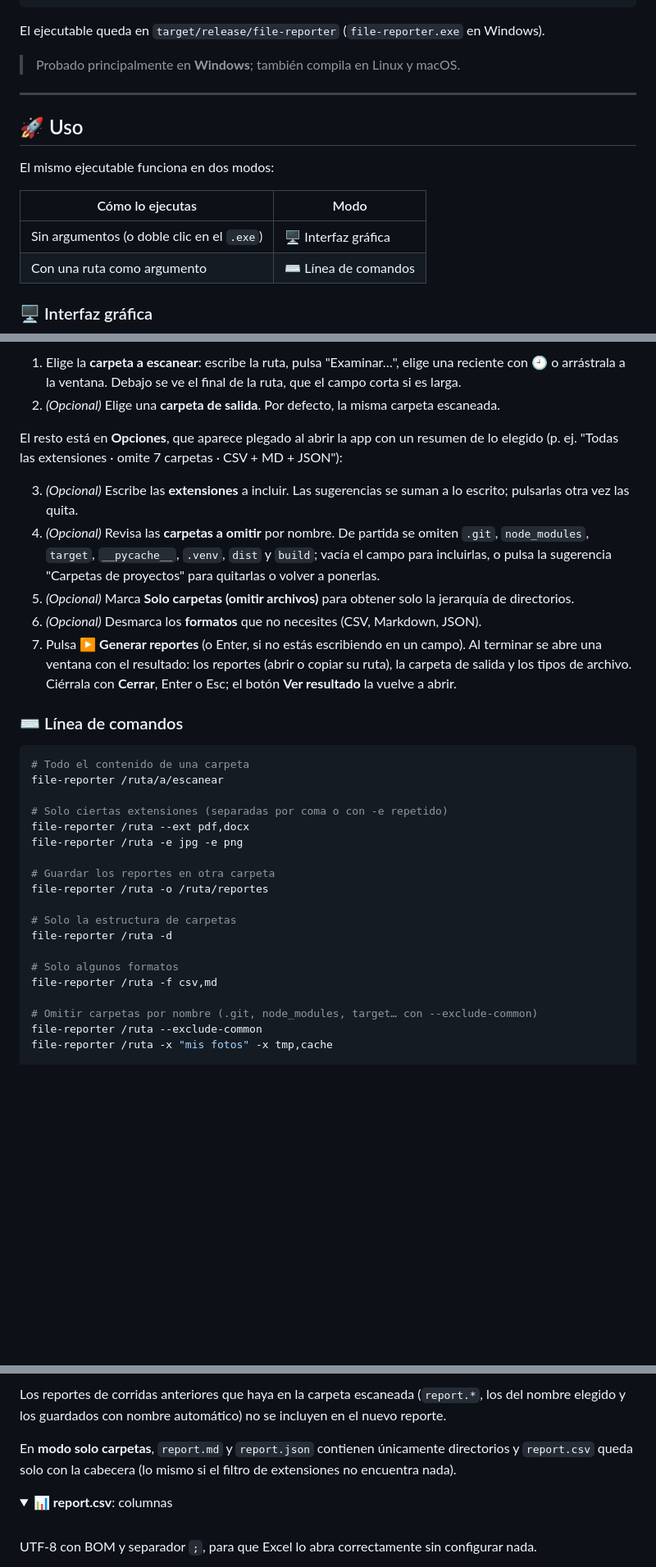
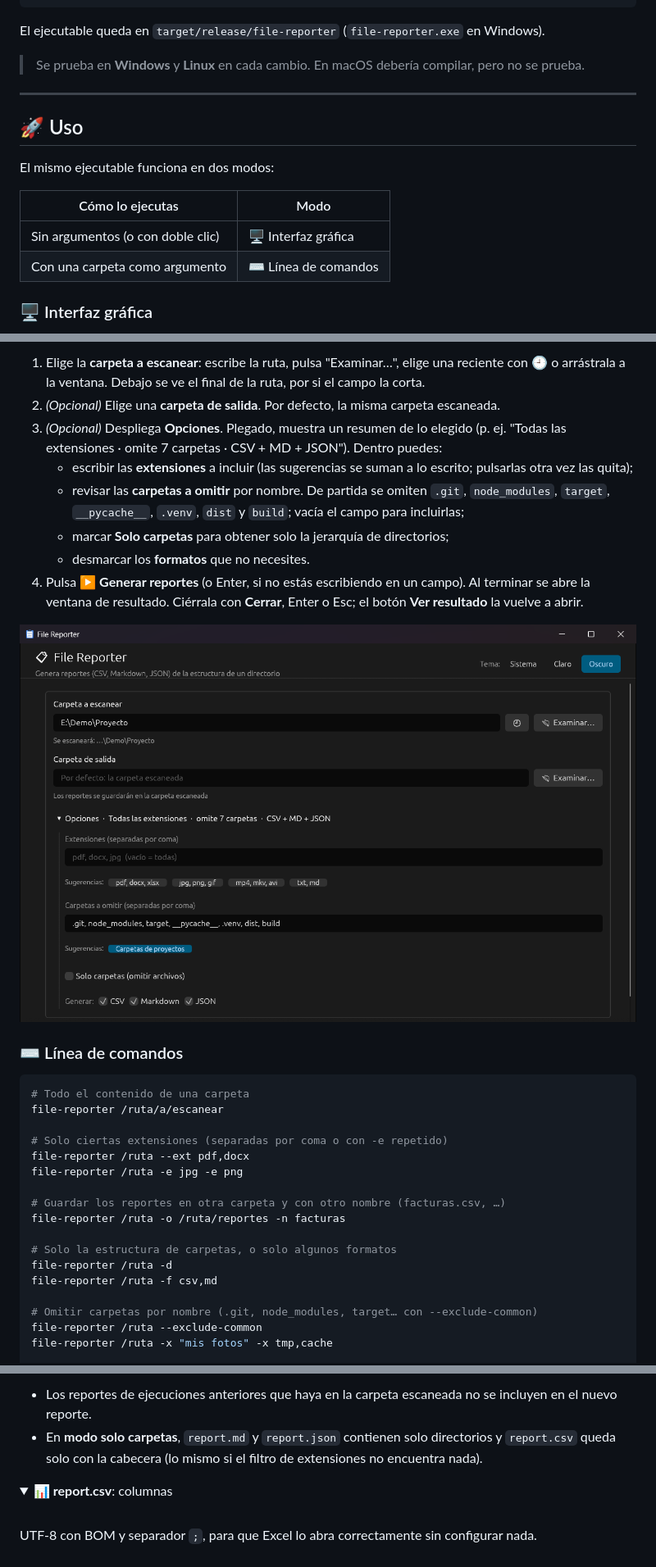
Before and after one commit to dbarretol/file-reporter, a Markdown page: README.md, 3 parts joined by grey strips. Shown at 82% size. Rendered like a GitHub page; pictures changed too: docs/images/gui-opciones.png (added); folded sections open; blank space fills up the shorter version.

````diff
--- a/README.md
+++ b/README.md
@@ -129,7 +117,7 @@ cargo build --release
 
 El ejecutable queda en `target/release/file-reporter` (`file-reporter.exe` en Windows).
 
-> Probado principalmente en **Windows**; también compila en Linux y macOS.
+> Se prueba en **Windows** y **Linux** en cada cambio. En macOS debería compilar, pero no se prueba.
 
 ---
 
@@ -139,8 +127,8 @@ El mismo ejecutable funciona en dos modos:
 
 | Cómo lo ejecutas | Modo |
 |---|---|
-| Sin argumentos (o doble clic en el `.exe`) | 🖥️ Interfaz gráfica |
-| Con una ruta como argumento | ⌨️ Línea de comandos |
+| Sin argumentos (o con doble clic) | 🖥️ Interfaz gráfica |
+| Con una carpeta como argumento | ⌨️ Línea de comandos |
 
 ### 🖥️ Interfaz gráfica
 
@@ -149,15 +145,17 @@ El mismo ejecutable funciona en dos modos:
 ```
 
-1. Elige la **carpeta a escanear**: escribe la ruta, pulsa "Examinar…", elige una reciente con 🕘 o arrástrala a la ventana. Debajo se ve el final de la ruta, que el campo corta si es larga.
+1. Elige la **carpeta a escanear**: escribe la ruta, pulsa "Examinar…", elige una reciente con 🕘 o arrástrala a la ventana. Debajo se ve el final de la ruta, por si el campo la corta.
 2. *(Opcional)* Elige una **carpeta de salida**. Por defecto, la misma carpeta escaneada.
+3. *(Opcional)* Despliega **Opciones**. Plegado, muestra un resumen de lo elegido (p. ej. "Todas las extensiones · omite 7 carpetas · CSV + MD + JSON"). Dentro puedes:
+   - escribir las **extensiones** a incluir (las sugerencias se suman a lo escrito; pulsarlas otra vez las quita);
+   - revisar las **carpetas a omitir** por nombre. De partida se omiten `.git`, `node_modules`, `target`, `__pycache__`, `.venv`, `dist` y `build`; vacía el campo para incluirlas;
+   - marcar **Solo carpetas** para obtener solo la jerarquía de directorios;
+   - desmarcar los **formatos** que no necesites.
+4. Pulsa **▶ Generar reportes** (o Enter, si no estás escribiendo en un campo). Al terminar se abre la ventana de resultado. Ciérrala con **Cerrar**, Enter o Esc; el botón **Ver resultado** la vuelve a abrir.
 
-El resto está en **Opciones**, que aparece plegado al abrir la app con un resumen de lo elegido (p. ej. "Todas las extensiones · omite 7 carpetas · CSV + MD + JSON"):
-
-3. *(Opcional)* Escribe las **extensiones** a incluir. Las sugerencias se suman a lo escrito; pulsarlas otra vez las quita.
-4. *(Opcional)* Revisa las **carpetas a omitir** por nombre. De partida se omiten `.git`, `node_modules`, `target`, `__pycache__`, `.venv`, `dist` y `build`; vacía el campo para incluirlas, o pulsa la sugerencia "Carpetas de proyectos" para quitarlas o volver a ponerlas.
-5. *(Opcional)* Marca **Solo carpetas (omitir archivos)** para obtener solo la jerarquía de directorios.
-6. *(Opcional)* Desmarca los **formatos** que no necesites (CSV, Markdown, JSON).
-7. Pulsa **▶ Generar reportes** (o Enter, si no estás escribiendo en un campo). Al terminar se abre una ventana con el resultado: los reportes (abrir o copiar su ruta), la carpeta de salida y los tipos de archivo. Ciérrala con **Cerrar**, Enter o Esc; el botón **Ver resultado** la vuelve a abrir.
+<p align="center">
+  <img src="docs/images/gui-opciones.png" alt="Formulario de File Reporter con la carpeta a escanear, la carpeta de salida y Opciones desplegado: extensiones, carpetas a omitir, solo carpetas y formatos" width="760">
+</p>
 
 ### ⌨️ Línea de comandos
 
@@ -169,13 +167,11 @@ file-reporter /ruta/a/escanear
 file-reporter /ruta --ext pdf,docx
 file-reporter /ruta -e jpg -e png
 
-# Guardar los reportes en otra carpeta
-file-reporter /ruta -o /ruta/reportes
+# Guardar los reportes en otra carpeta y con otro nombre (facturas.csv, …)
+file-reporter /ruta -o /ruta/reportes -n facturas
 
-# Solo la estructura de carpetas
+# Solo la estructura de carpetas, o solo algunos formatos
 file-reporter /ruta -d
-
-# Solo algunos formatos
 file-reporter /ruta -f csv,md
 
 # Omitir carpetas por nombre (.git, node_modules, target… con --exclude-common)
@@ -223,7 +244,6 @@ Cada ejecución crea en la carpeta de salida estos archivos (los tres por defect
 
-Los reportes de corridas anteriores que haya en la carpeta escaneada (`report.*`, los del nombre elegido y los guardados con nombre automático) no se incluyen en el nuevo reporte.
-
-En **modo solo carpetas**, `report.md` y `report.json` contienen únicamente directorios y `report.csv` queda solo con la cabecera (lo mismo si el filtro de extensiones no encuentra nada).
+- Los reportes de ejecuciones anteriores que haya en la carpeta escaneada no se incluyen en el nuevo reporte.
+- En **modo solo carpetas**, `report.md` y `report.json` contienen solo directorios y `report.csv` queda solo con la cabecera (lo mismo si el filtro de extensiones no encuentra nada).
 
 <details>
 <summary><b>📊 report.csv</b>: columnas</summary>
````
Also changed, not shown: other parts of README.md (+138 -89 lines), docs/images/gui-resultado.png (added).
